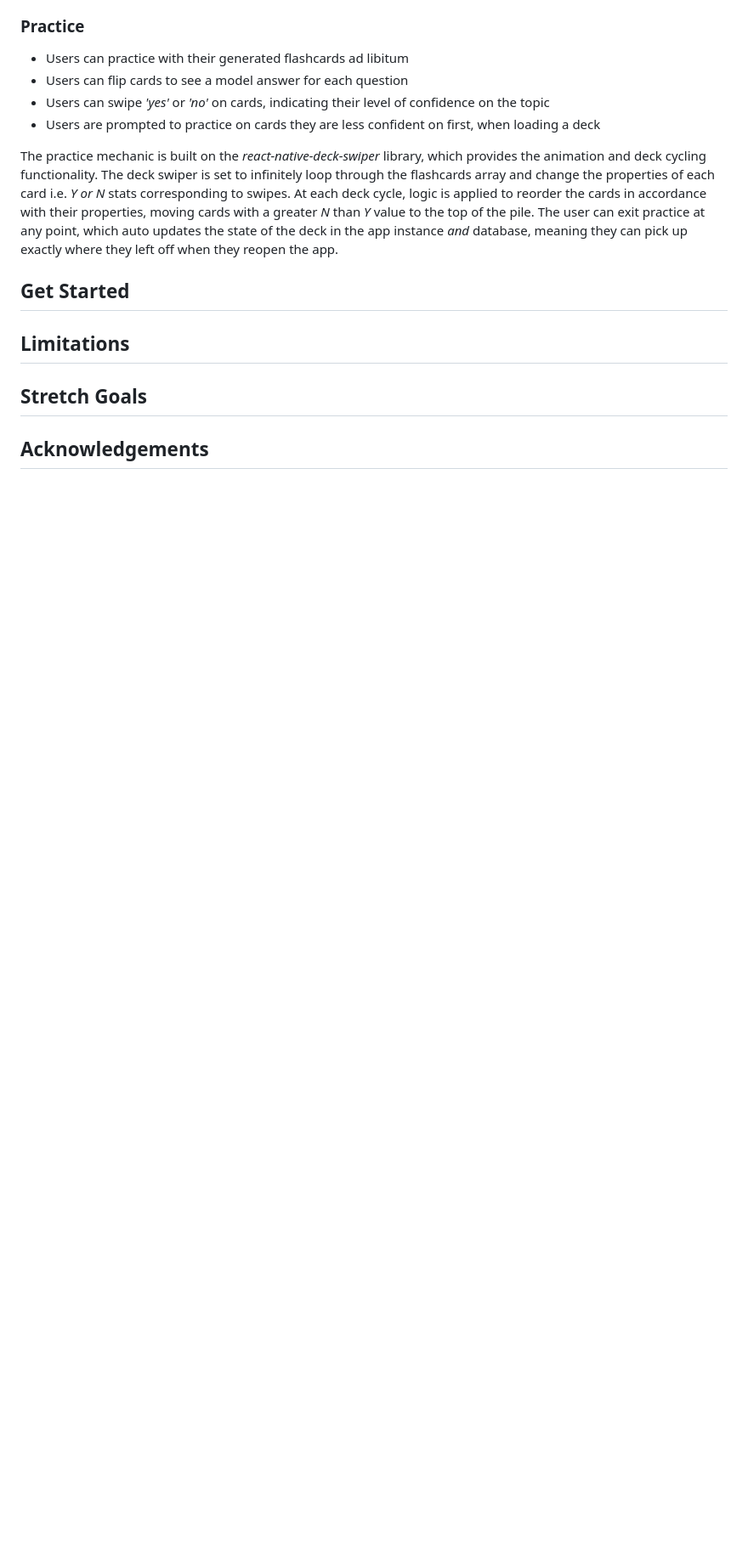
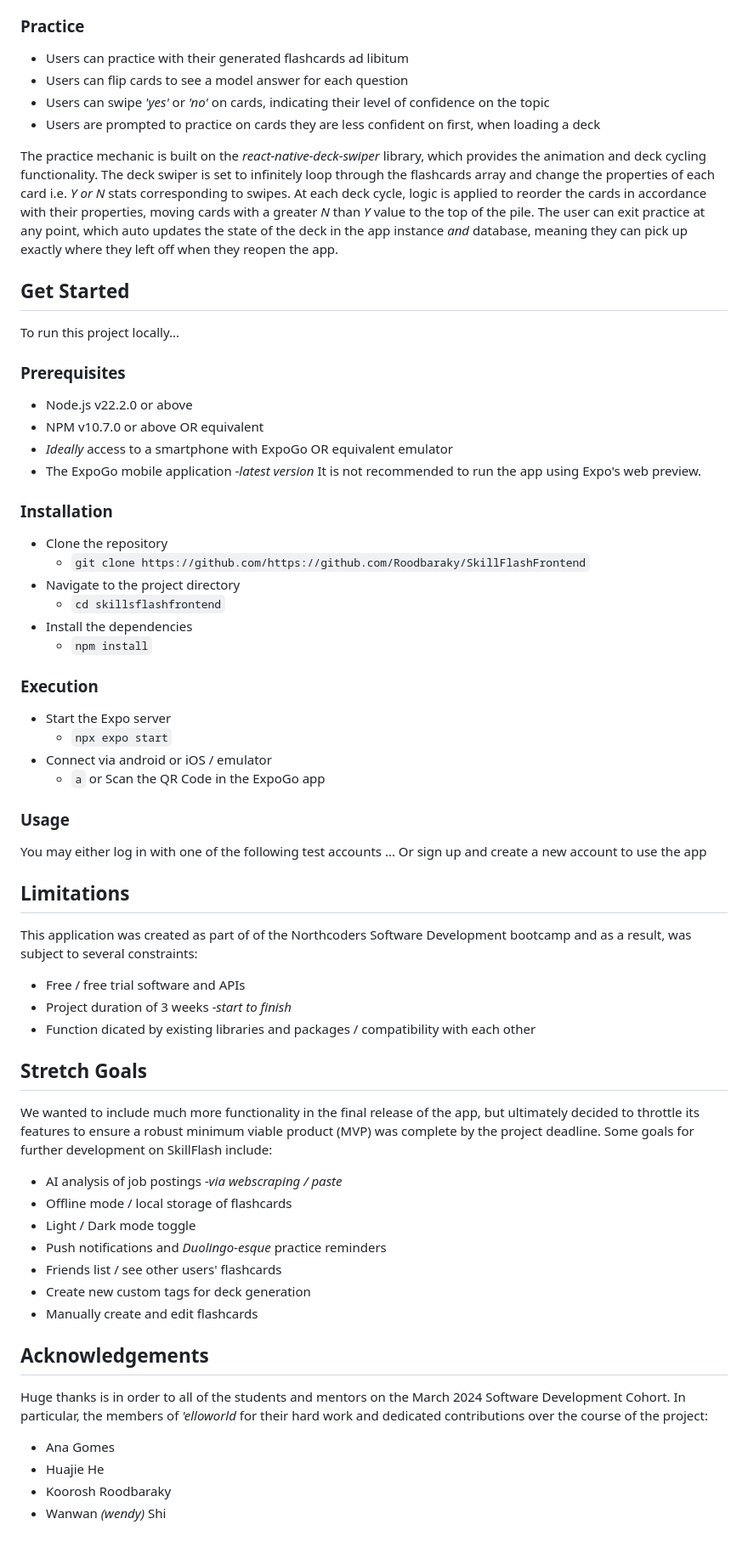
Before and after one commit to Roodbaraky/SkillFlashFinal, a Markdown page: README.md, the part around one of its changes. Shown at 85% size. GitHub-like rendering; blank space fills up the shorter version.

Commit message:
First draft of readme

```diff
--- a/README.md
+++ b/README.md
@@ -44,12 +45,53 @@ The user can exit practice at any point, which auto updates the state of the dec
 
 
 ## Get Started
+To run this project locally...
 
+### Prerequisites
+- Node.js v22.2.0 or above
+- NPM v10.7.0 or above OR equivalent
+- *Ideally* access to a smartphone with ExpoGo OR equivalent emulator
+- The ExpoGo mobile application *-latest version*
+It is not recommended to run the app using Expo's web preview.
+
+### Installation
+- Clone the repository
+  - `git clone https://github.com/https://github.com/Roodbaraky/SkillFlashFrontend`
+- Navigate to the project directory
+  - `cd skillsflashfrontend`
+- Install the dependencies
+  - `npm install`
+
+### Execution
+- Start the Expo server
+  - `npx expo start`
+- Connect via android or iOS / emulator
+  - `a` or Scan the QR Code in the ExpoGo app
+
+### Usage
+You may either log in with one of the following test accounts ...
+Or sign up and create a new account to use the app
 
 ## Limitations
-
+This application was created as part of of the Northcoders Software Development bootcamp and as a result, was subject to several constraints:
+- Free / free trial software and APIs
+- Project duration of 3 weeks *-start to finish*
+- Function dicated by existing libraries and packages / compatibility with each other
 
 ## Stretch Goals
-
+We wanted to include much more functionality in the final release of the app, but ultimately decided to throttle its features to ensure a robust minimum viable product (MVP) was complete by the project deadline. Some goals for further development on SkillFlash include:
+- AI analysis of job postings *-via webscraping / paste*
+- Offline mode / local storage of flashcards
+- Light / Dark mode toggle
+- Push notifications and *Duolingo-esque* practice reminders
+- Friends list / see other users' flashcards
+- Create new custom tags for deck generation
+- Manually create and edit flashcards
 
 ## Acknowledgements
+Huge thanks is in order to all of the students and mentors on the March 2024 Software Development Cohort.
+In particular, the members of *'elloworld* for their hard work and dedicated contributions over the course of the project:
+- Ana Gomes
+- Huajie He
+- Koorosh Roodbaraky
+- Wanwan *(wendy)* Shi
```
Also changed, not shown: other parts of README.md (+2 -1 lines).
